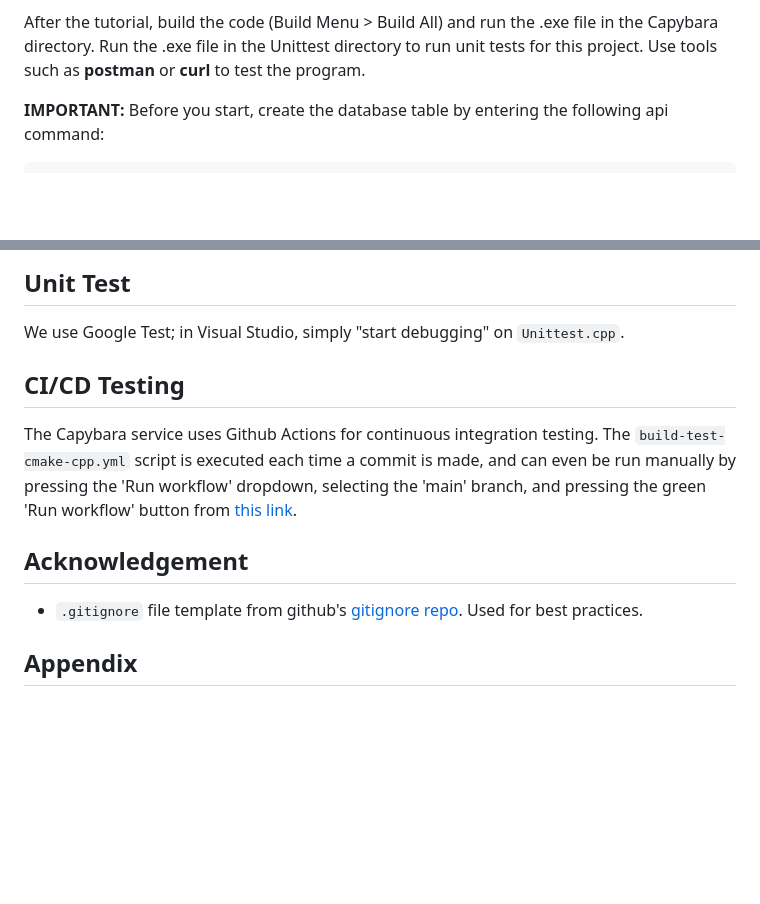
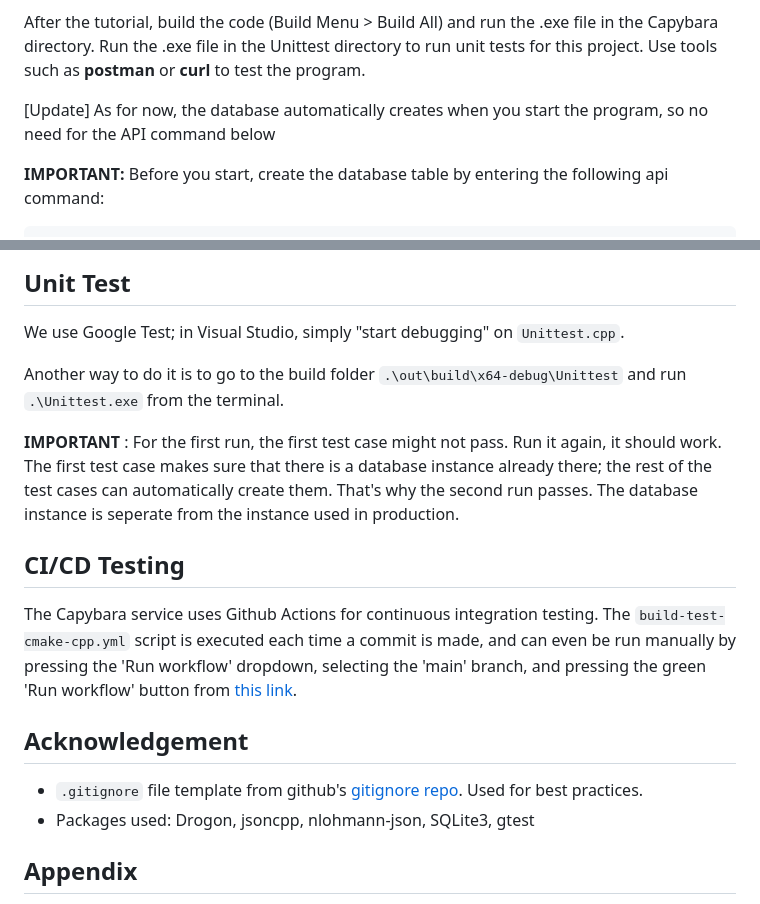
Before and after one commit to mm6234/Capybara, a Markdown page: README.md, 2 parts joined by grey strips. Rendered like a GitHub page; blank space fills up the shorter version.

```diff
--- a/README.md
+++ b/README.md
@@ -27,6 +27,8 @@ Follow [this guide](https://everythingtech.dev/2023/06/step-by-step-guide-on-how
 * Step 3.5 and 3.6: Do not need to modify; the change should already be reflected in the repo.
 
 After the tutorial, build the code (Build Menu > Build All) and run the .exe file in the Capybara directory. Run the .exe file in the Unittest directory to run unit tests for this project. Use tools such as **postman** or **curl** to test the program.
+
+[Update] As for now, the database automatically creates when you start the program, so no need for the API command below
 
 __IMPORTANT:__ Before you start, create the database table by entering the following api command:
 
@@ -170,12 +172,20 @@ This will output doctors stored in the database in the order of closest to furth
 ## Unit Test
 We use Google Test; in Visual Studio, simply "start debugging" on `Unittest.cpp`.
 
+Another way to do it is to go to the build folder `.\out\build\x64-debug\Unittest` and run `.\Unittest.exe` from the terminal.
+
+__IMPORTANT__ : For the first run, the first test case might not pass. Run it again, it should work.
+The first test case makes sure that there is a database instance already there; the rest of the test cases
+can automatically create them. That's why the second run passes. The database instance is seperate
+from the instance used in production.
+
 ## CI/CD Testing
 The Capybara service uses Github Actions for continuous integration testing.
 The `build-test-cmake-cpp.yml` script is executed each time a commit is made, and can even be run manually by pressing the 'Run workflow' dropdown, selecting the 'main' branch, and pressing the green 'Run workflow' button from [this link](https://github.com/mm6234/Capybara/actions/workflows/build-test-cmake-cpp.yml).
 
 ## Acknowledgement
 * `.gitignore` file template from github's [gitignore repo](https://github.com/github/gitignore/blob/main/VisualStudio.gitignore). Used for best practices.
+* Packages used: Drogon, jsoncpp, nlohmann-json, SQLite3, gtest
 
 ## Appendix
 `CMakePresets.json`: Change `toolchainFile` to the approptiate directory. For example: `"C:\\Users\\iamyo\\projects\\vcpkg\\scripts\\buildsystems\\vcpkg.cmake"`
```
